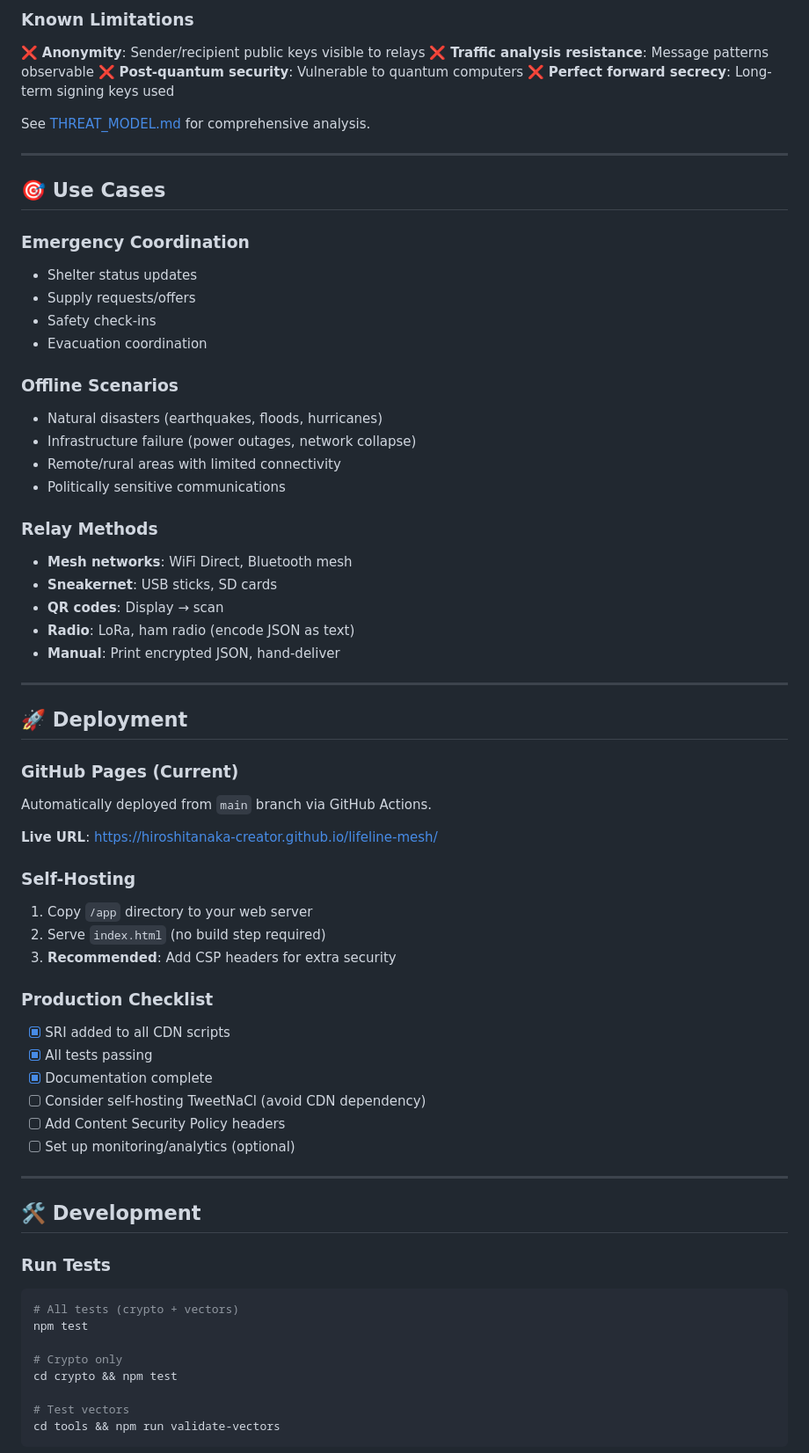
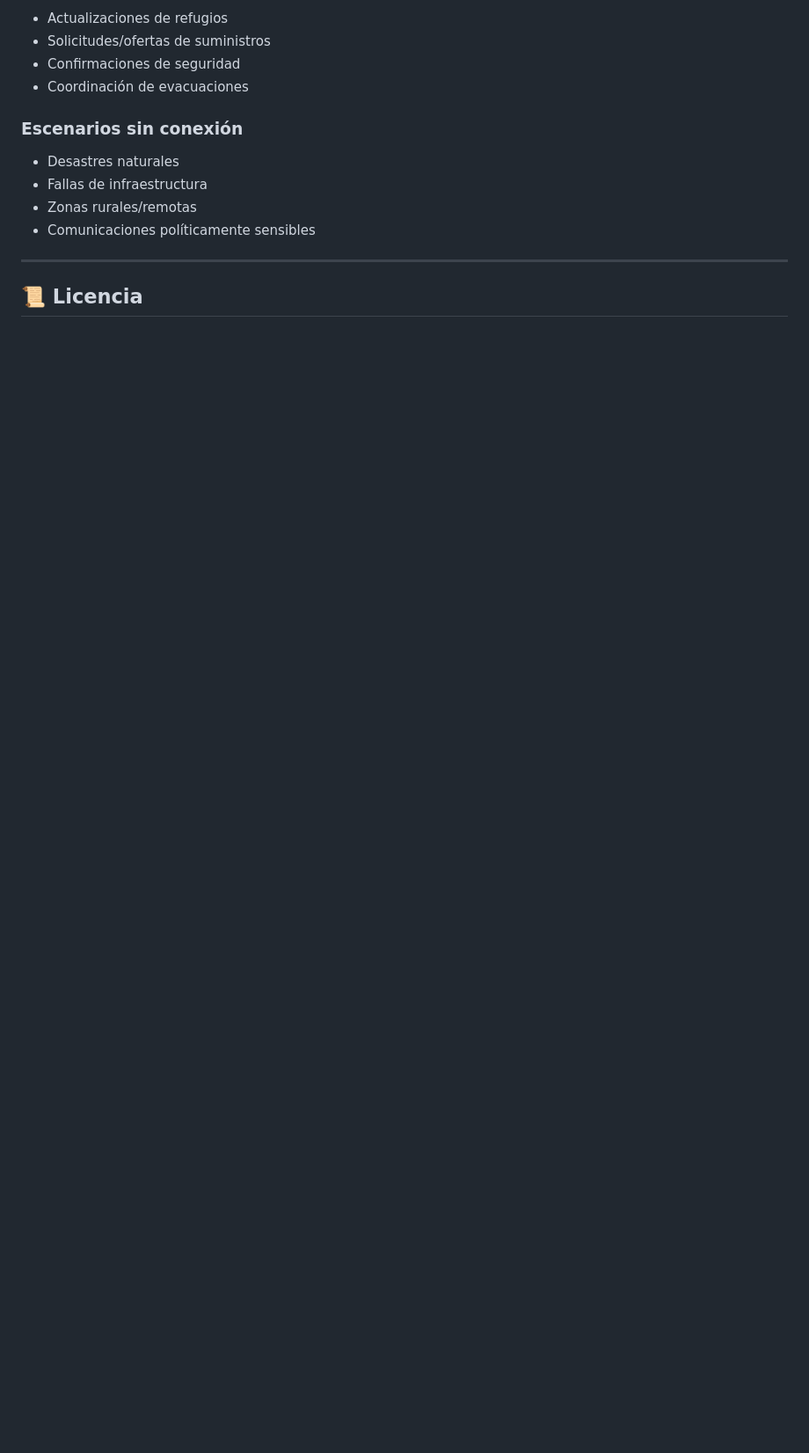
Before and after one commit to hiroshitanaka-creator/lifeline-mesh, a Markdown page: README.md, the part around one of its changes. Shown at 88% size. Rendered like a GitHub page; blank space fills up the shorter version.

````diff
--- a/README.md
+++ b/README.md
@@ -160,70 +173,17 @@ Alice                  Relay Network              Bob
 
-### Known Limitations
-❌ **Anonymity**: Sender/recipient public keys visible to relays
-❌ **Traffic analysis resistance**: Message patterns observable
-❌ **Post-quantum security**: Vulnerable to quantum computers
-❌ **Perfect forward secrecy**: Long-term signing keys used
+* Actualizaciones de refugios
+* Solicitudes/ofertas de suministros
+* Confirmaciones de seguridad
+* Coordinación de evacuaciones
 
-See [THREAT_MODEL.md](spec/THREAT_MODEL.md) for comprehensive analysis.
+### Escenarios sin conexión
+
+* Desastres naturales
+* Fallas de infraestructura
+* Zonas rurales/remotas
+* Comunicaciones políticamente sensibles
 
 ---
 
-## 🎯 Use Cases
+## 📜 Licencia
 
-### Emergency Coordination
-- Shelter status updates
-- Supply requests/offers
-- Safety check-ins
-- Evacuation coordination
-
-### Offline Scenarios
-- Natural disasters (earthquakes, floods, hurricanes)
-- Infrastructure failure (power outages, network collapse)
-- Remote/rural areas with limited connectivity
-- Politically sensitive communications
-
-### Relay Methods
-- **Mesh networks**: WiFi Direct, Bluetooth mesh
-- **Sneakernet**: USB sticks, SD cards
-- **QR codes**: Display → scan
-- **Radio**: LoRa, ham radio (encode JSON as text)
-- **Manual**: Print encrypted JSON, hand-deliver
-
----
-
-## 🚀 Deployment
-
-### GitHub Pages (Current)
-Automatically deployed from `main` branch via GitHub Actions.
-
-**Live URL**: https://hiroshitanaka-creator.github.io/lifeline-mesh/
-
-### Self-Hosting
-1. Copy `/app` directory to your web server
-2. Serve `index.html` (no build step required)
-3. **Recommended**: Add CSP headers for extra security
-
-### Production Checklist
-- [x] SRI added to all CDN scripts
-- [x] All tests passing
-- [x] Documentation complete
-- [ ] Consider self-hosting TweetNaCl (avoid CDN dependency)
-- [ ] Add Content Security Policy headers
-- [ ] Set up monitoring/analytics (optional)
-
----
-
-## 🛠️ Development
-
-### Run Tests
-```bash
-# All tests (crypto + vectors)
-npm test
-
-# Crypto only
-cd crypto && npm test
-
-# Test vectors
-cd tools && npm run validate-vectors
-```
-
````
Also changed, not shown: other parts of README.md (+110 -215 lines).
